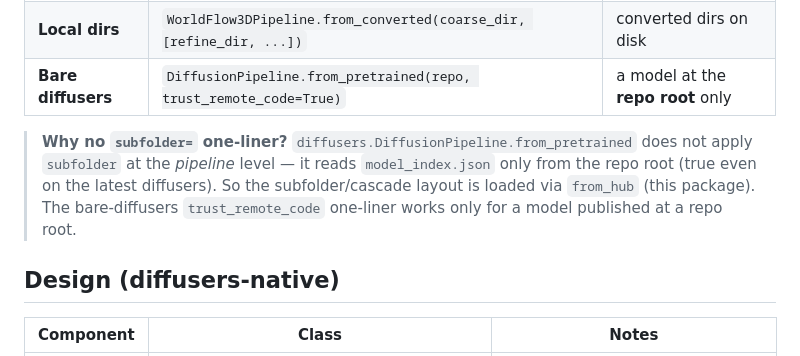
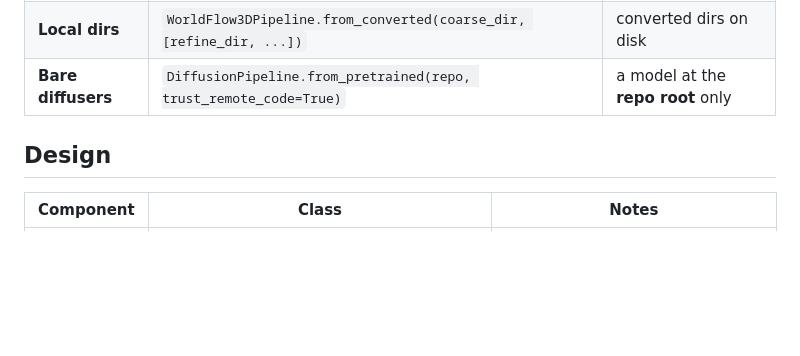
Before and after one commit to princeton-computational-imaging/WorldFlow3D, a Markdown page: README.md, the part around the change. GitHub-like rendering; blank space fills up the shorter version.

```diff
--- a/README.md
+++ b/README.md
@@ -189,13 +189,7 @@ trained model (different weights and configs), not a copy.
 | **Local dirs** | `WorldFlow3DPipeline.from_converted(coarse_dir, [refine_dir, ...])` | converted dirs on disk |
 | **Bare diffusers** | `DiffusionPipeline.from_pretrained(repo, trust_remote_code=True)` | a model at the **repo root** only |
 
-> **Why no `subfolder=` one-liner?** `diffusers.DiffusionPipeline.from_pretrained`
-> does not apply `subfolder` at the *pipeline* level — it reads `model_index.json`
-> only from the repo root (true even on the latest diffusers). So the
-> subfolder/cascade layout is loaded via `from_hub` (this package). The bare-diffusers
-> `trust_remote_code` one-liner works only for a model published at a repo root.
-
-## Design (diffusers-native)
+## Design
 
 | Component | Class | Notes |
 |---|---|---|
```
